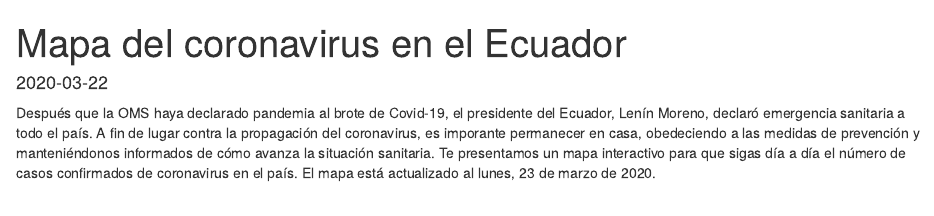
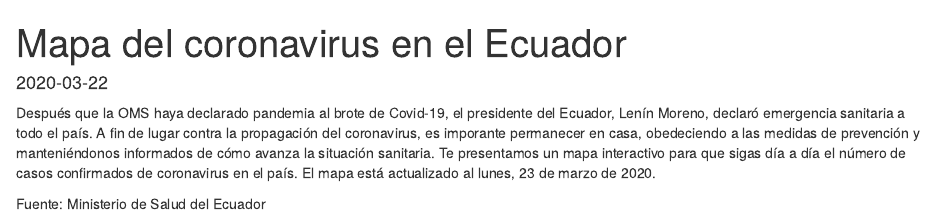
Before and after one commit to aquijanoruiz/elquantificador, an R Markdown document (content/post/salud/2020-03-22-mapa-del-coronavirus-en-el-ecuador.Rmd): the page in a window 1100 px wide, from its top. Rendered offline with R 4.5, knitr and Pandoc, with nearby package versions; the code chunks are not run, so their results and figures are left out.

Commit message:
Añido fuente

````diff
--- a/content/post/salud/2020-03-22-mapa-del-coronavirus-en-el-ecuador.Rmd
+++ b/content/post/salud/2020-03-22-mapa-del-coronavirus-en-el-ecuador.Rmd
@@ -89,3 +89,5 @@ Después que la OMS haya declarado pandemia al brote de Covid-19, el presidente
 covid19_confirmed_today_map %>% removeLayersControl() %>%
   setView(lng = -78.50374, lat = -1.289527, zoom = 5) %>% fitBounds(-79.6, -4.2, -77.0, 0.8) # We center the map in Tungurahua
 ```
+
+Fuente: Ministerio de Salud del Ecuador
````
Also changed, not shown: content/post/salud/2020-03-22-mapa-del-coronavirus-en-el-ecuador.html.
